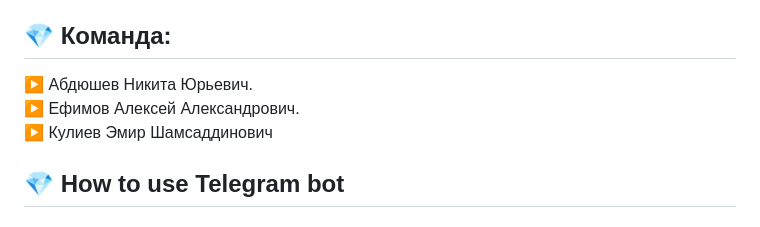
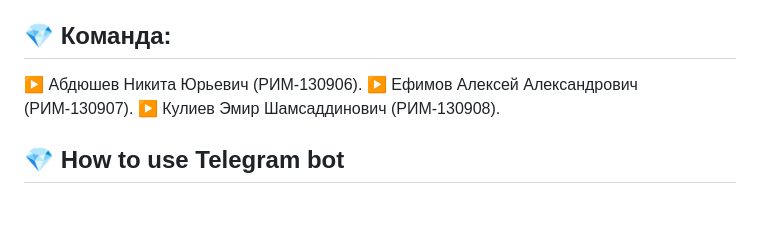
Before and after one commit to AAEfimov/URFU_PI, a Markdown page: README.md, the part around the change. Drawn GitHub-style.

Commit message:
Update README.md
Добавил группы участников

```diff
--- a/README.md
+++ b/README.md
@@ -13,9 +13,9 @@
 
 ## :gem: Команда:
 
-:arrow_forward: Абдюшев Никита Юрьевич.
-:arrow_forward: Ефимов Алексей Александрович.
-:arrow_forward: Кулиев Эмир Шамсаддинович
+:arrow_forward: Абдюшев Никита Юрьевич (РИМ-130906).
+:arrow_forward: Ефимов Алексей Александрович (РИМ-130907).
+:arrow_forward: Кулиев Эмир Шамсаддинович  (РИМ-130908).
 
 ## :gem: How to use Telegram bot
 
```
